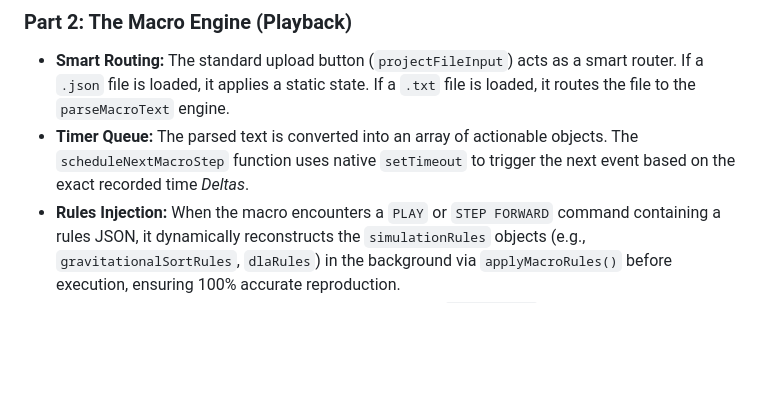
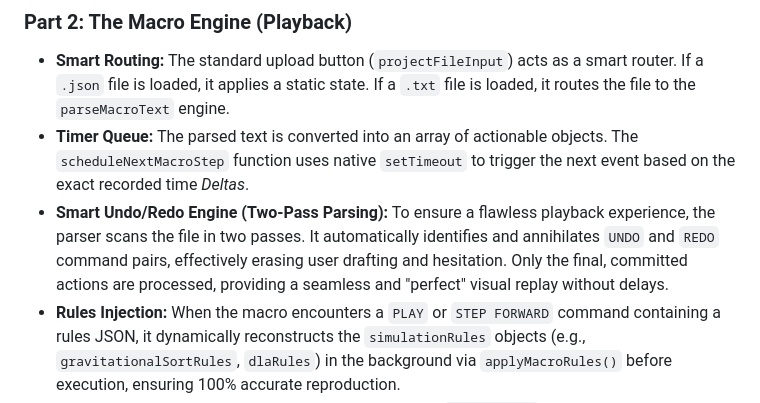
Before and after one commit to tomerrrr-create/refactor, a Markdown page: Readme.md, the part around the change. Rendered like a GitHub page; blank space fills up the shorter version.

Commit message:
readme update with redo for macro

```diff
--- a/Readme.md
+++ b/Readme.md
@@ -341,6 +341,7 @@ The logger generates a sequence containing:
 ### Part 2: The Macro Engine (Playback)
 *   **Smart Routing:** The standard upload button (`projectFileInput`) acts as a smart router. If a `.json` file is loaded, it applies a static state. If a `.txt` file is loaded, it routes the file to the `parseMacroText` engine.
 *   **Timer Queue:** The parsed text is converted into an array of actionable objects. The `scheduleNextMacroStep` function uses native `setTimeout` to trigger the next event based on the exact recorded time *Deltas*.
+* **Smart Undo/Redo Engine (Two-Pass Parsing):** To ensure a flawless playback experience, the parser scans the file in two passes. It automatically identifies and annihilates `UNDO` and `REDO` command pairs, effectively erasing user drafting and hesitation. Only the final, committed actions are processed, providing a seamless and "perfect" visual replay without delays.
 *   **Rules Injection:** When the macro encounters a `PLAY` or `STEP FORWARD` command containing a rules JSON, it dynamically reconstructs the `simulationRules` objects (e.g., `gravitationalSortRules`, `dlaRules`) in the background via `applyMacroRules()` before execution, ensuring 100% accurate reproduction.
 * **Stroke Reconstruction:** When the engine encounters a `DRAW_STROKE` command, it bypasses the simulation logic and directly updates the `boardState` array using the recorded indices. [cite_start]It automatically resets the `isGold` flag for these tiles to ensure that manual drawing in a macro correctly overrides protected areas.
 
```
